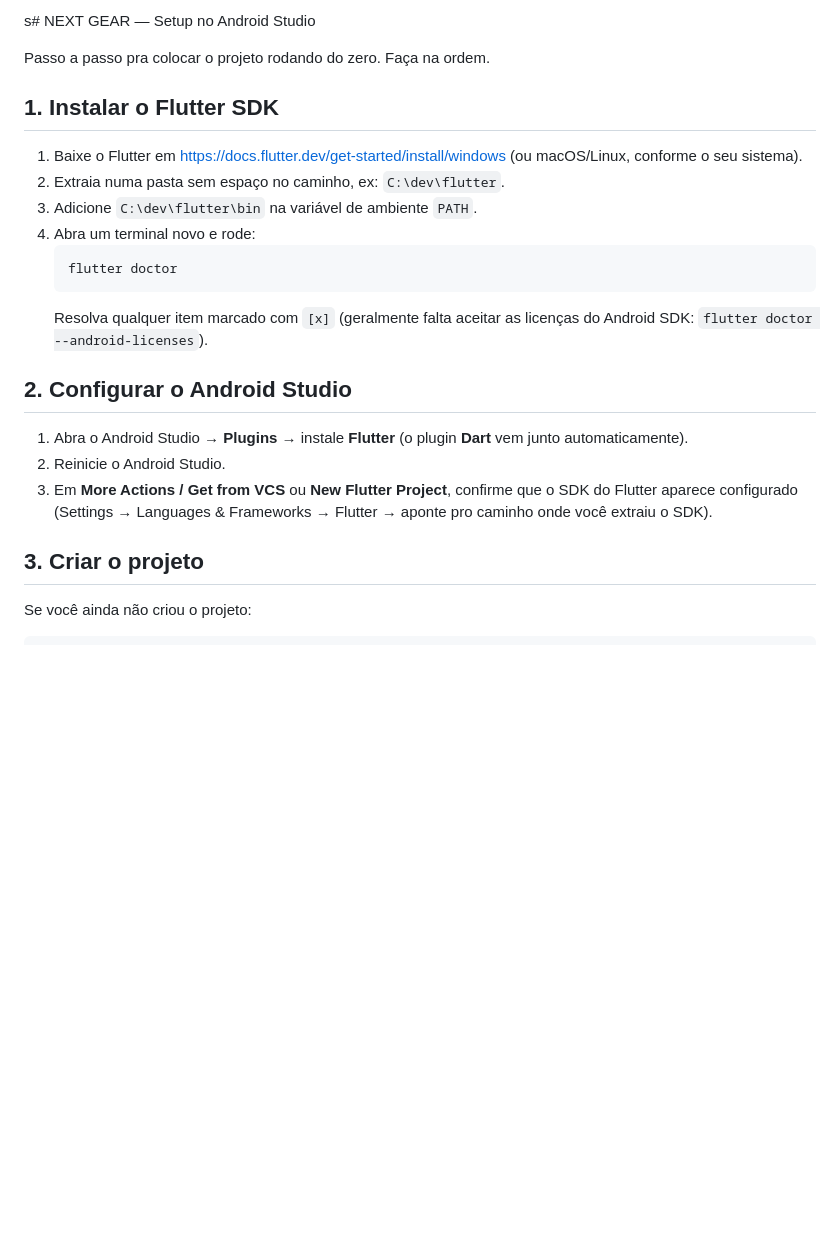
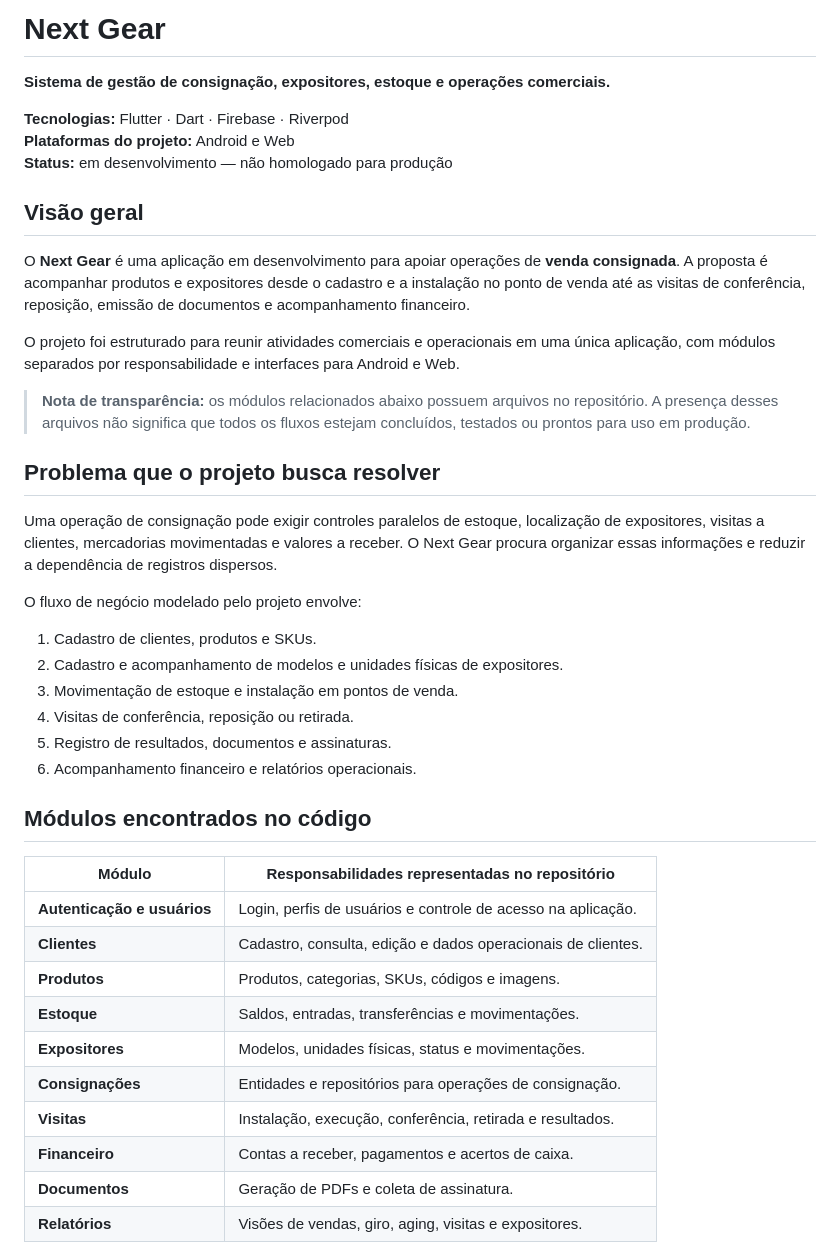
Before and after one commit to Yrodriguess/next-gear, a Markdown page: README.md, the part around one of its changes. Rendered like a GitHub page; blank space fills up the shorter version.

````diff
--- a/README.md
+++ b/README.md
@@ -1,24 +1,44 @@
-s# NEXT GEAR — Setup no Android Studio
+# Next Gear
 
-Passo a passo pra colocar o projeto rodando do zero. Faça na ordem.
+**Sistema de gestão de consignação, expositores, estoque e operações comerciais.**
 
-## 1. Instalar o Flutter SDK
+**Tecnologias:** Flutter · Dart · Firebase · Riverpod
+**Plataformas do projeto:** Android e Web
+**Status:** em desenvolvimento — não homologado para produção
 
-1. Baixe o Flutter em https://docs.flutter.dev/get-started/install/windows (ou macOS/Linux, conforme o seu sistema).
-2. Extraia numa pasta sem espaço no caminho, ex: `C:\dev\flutter`.
-3. Adicione `C:\dev\flutter\bin` na variável de ambiente `PATH`.
-4. Abra um terminal novo e rode:
-   ```
-   flutter doctor
-   ```
-   Resolva qualquer item marcado com `[x]` (geralmente falta aceitar as licenças do Android SDK: `flutter doctor --android-licenses`).
+## Visão geral
 
-## 2. Configurar o Android Studio
+O **Next Gear** é uma aplicação em desenvolvimento para apoiar operações de **venda consignada**. A proposta é acompanhar produtos e expositores desde o cadastro e a instalação no ponto de venda até as visitas de conferência, reposição, emissão de documentos e acompanhamento financeiro.
 
-1. Abra o Android Studio → **Plugins** → instale **Flutter** (o plugin **Dart** vem junto automaticamente).
-2. Reinicie o Android Studio.
-3. Em **More Actions / Get from VCS** ou **New Flutter Project**, confirme que o SDK do Flutter aparece configurado (Settings → Languages & Frameworks → Flutter → aponte pro caminho onde você extraiu o SDK).
+O projeto foi estruturado para reunir atividades comerciais e operacionais em uma única aplicação, com módulos separados por responsabilidade e interfaces para Android e Web.
 
-## 3. Criar o projeto
+> **Nota de transparência:** os módulos relacionados abaixo possuem arquivos no repositório. A presença desses arquivos não significa que todos os fluxos estejam concluídos, testados ou prontos para uso em produção.
 
-Se você ainda não criou o projeto:
+## Problema que o projeto busca resolver
+
+Uma operação de consignação pode exigir controles paralelos de estoque, localização de expositores, visitas a clientes, mercadorias movimentadas e valores a receber. O Next Gear procura organizar essas informações e reduzir a dependência de registros dispersos.
+
+O fluxo de negócio modelado pelo projeto envolve:
+
+1. Cadastro de clientes, produtos e SKUs.
+2. Cadastro e acompanhamento de modelos e unidades físicas de expositores.
+3. Movimentação de estoque e instalação em pontos de venda.
+4. Visitas de conferência, reposição ou retirada.
+5. Registro de resultados, documentos e assinaturas.
+6. Acompanhamento financeiro e relatórios operacionais.
+
+## Módulos encontrados no código
+
+| Módulo | Responsabilidades representadas no repositório |
+| --- | --- |
+| **Autenticação e usuários** | Login, perfis de usuários e controle de acesso na aplicação. |
+| **Clientes** | Cadastro, consulta, edição e dados operacionais de clientes. |
+| **Produtos** | Produtos, categorias, SKUs, códigos e imagens. |
+| **Estoque** | Saldos, entradas, transferências e movimentações. |
+| **Expositores** | Modelos, unidades físicas, status e movimentações. |
+| **Consignações** | Entidades e repositórios para operações de consignação. |
+| **Visitas** | Instalação, execução, conferência, retirada e resultados. |
+| **Financeiro** | Contas a receber, pagamentos e acertos de caixa. |
+| **Documentos** | Geração de PDFs e coleta de assinatura. |
+| **Relatórios** | Visões de vendas, giro, aging, visitas e expositores. |
+
````
Also changed, not shown: other parts of README.md (+114 -48 lines).
